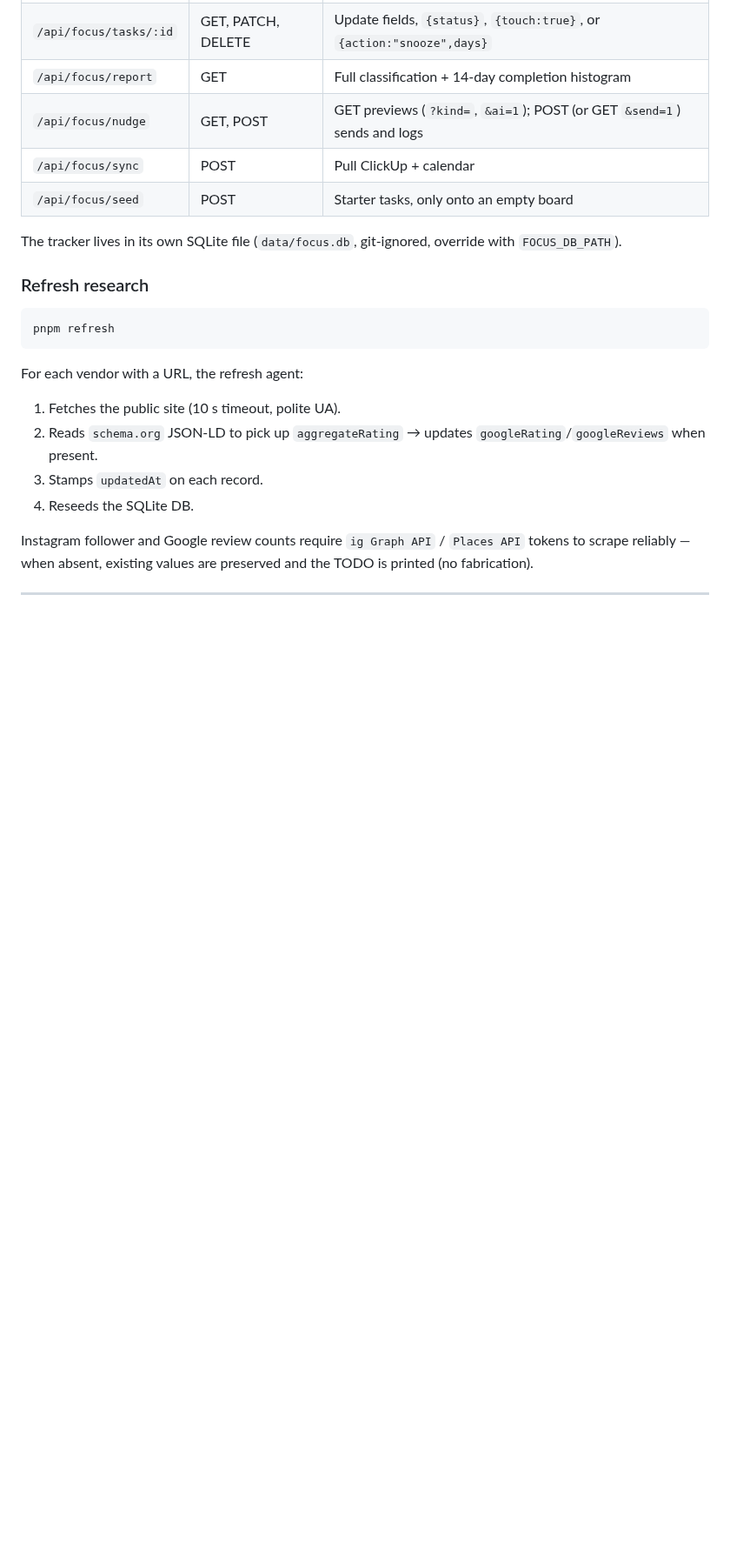
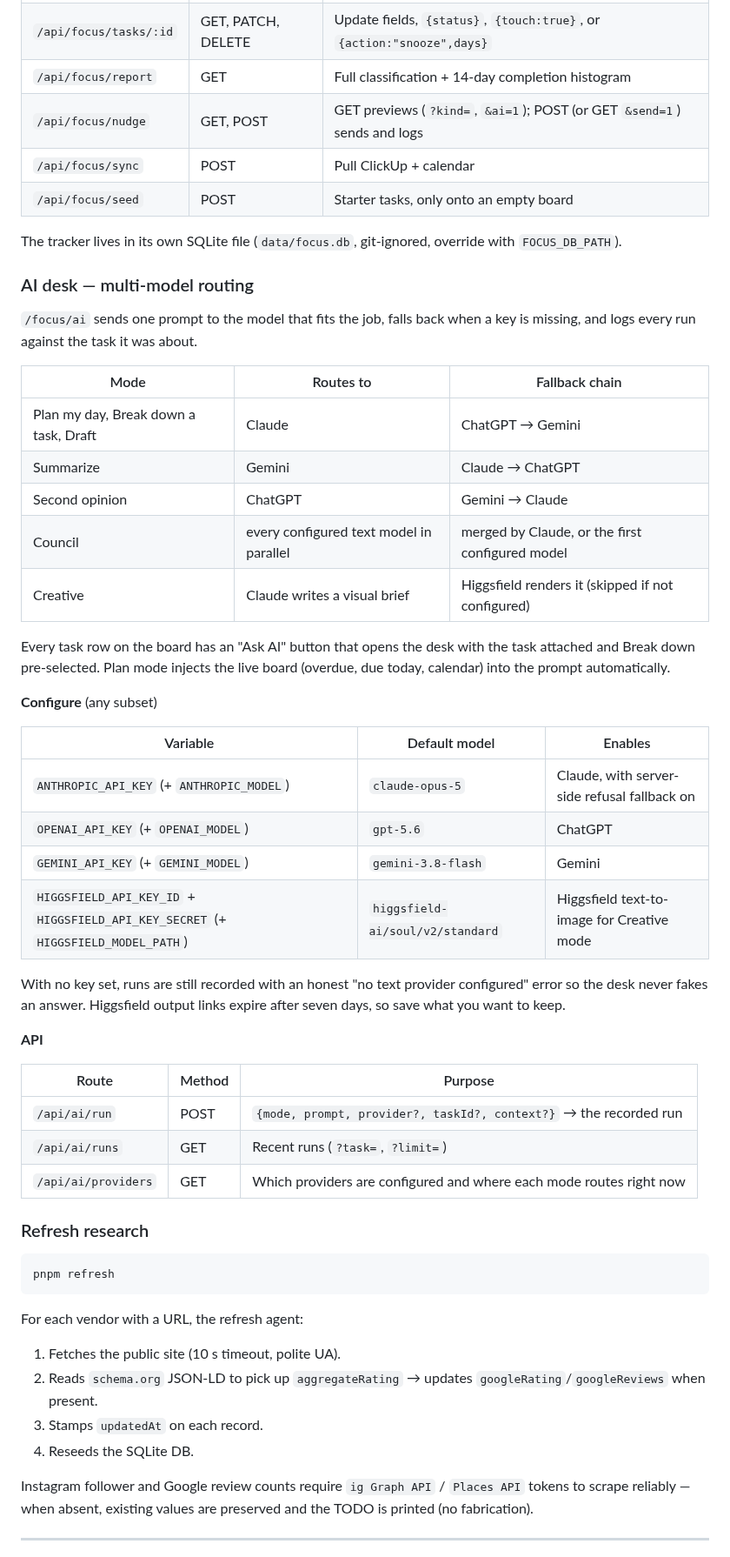
Before and after one commit to vin553/Al, a Markdown page: README.md, the part around one of its changes. Shown at 87% size. Drawn GitHub-style; blank space fills up the shorter version.

````diff
--- a/README.md
+++ b/README.md
@@ -102,6 +106,39 @@ Without the key, the SWOT API falls back to a deterministic, fact-referenced heu
 
 The tracker lives in its own SQLite file (`data/focus.db`, git-ignored, override with `FOCUS_DB_PATH`).
 
+### AI desk — multi-model routing
+
+`/focus/ai` sends one prompt to the model that fits the job, falls back when a key is missing, and logs every run against the task it was about.
+
+| Mode | Routes to | Fallback chain |
+| --- | --- | --- |
+| Plan my day, Break down a task, Draft | Claude | ChatGPT → Gemini |
+| Summarize | Gemini | Claude → ChatGPT |
+| Second opinion | ChatGPT | Gemini → Claude |
+| Council | every configured text model in parallel | merged by Claude, or the first configured model |
+| Creative | Claude writes a visual brief | Higgsfield renders it (skipped if not configured) |
+
+Every task row on the board has an "Ask AI" button that opens the desk with the task attached and Break down pre-selected. Plan mode injects the live board (overdue, due today, calendar) into the prompt automatically.
+
+**Configure** (any subset)
+
+| Variable | Default model | Enables |
+| --- | --- | --- |
+| `ANTHROPIC_API_KEY` (+ `ANTHROPIC_MODEL`) | `claude-opus-5` | Claude, with server-side refusal fallback on |
+| `OPENAI_API_KEY` (+ `OPENAI_MODEL`) | `gpt-5.6` | ChatGPT |
+| `GEMINI_API_KEY` (+ `GEMINI_MODEL`) | `gemini-3.8-flash` | Gemini |
+| `HIGGSFIELD_API_KEY_ID` + `HIGGSFIELD_API_KEY_SECRET` (+ `HIGGSFIELD_MODEL_PATH`) | `higgsfield-ai/soul/v2/standard` | Higgsfield text-to-image for Creative mode |
+
+With no key set, runs are still recorded with an honest "no text provider configured" error so the desk never fakes an answer. Higgsfield output links expire after seven days, so save what you want to keep.
+
+**API**
+
+| Route | Method | Purpose |
+| --- | --- | --- |
+| `/api/ai/run` | POST | `{mode, prompt, provider?, taskId?, context?}` → the recorded run |
+| `/api/ai/runs` | GET | Recent runs (`?task=`, `?limit=`) |
+| `/api/ai/providers` | GET | Which providers are configured and where each mode routes right now |
+
 ### Refresh research
 
 ```bash
````
Also changed, not shown: other parts of README.md (+9 -2 lines), data/screenshots/focus-ai.png (added), 16 other files.
